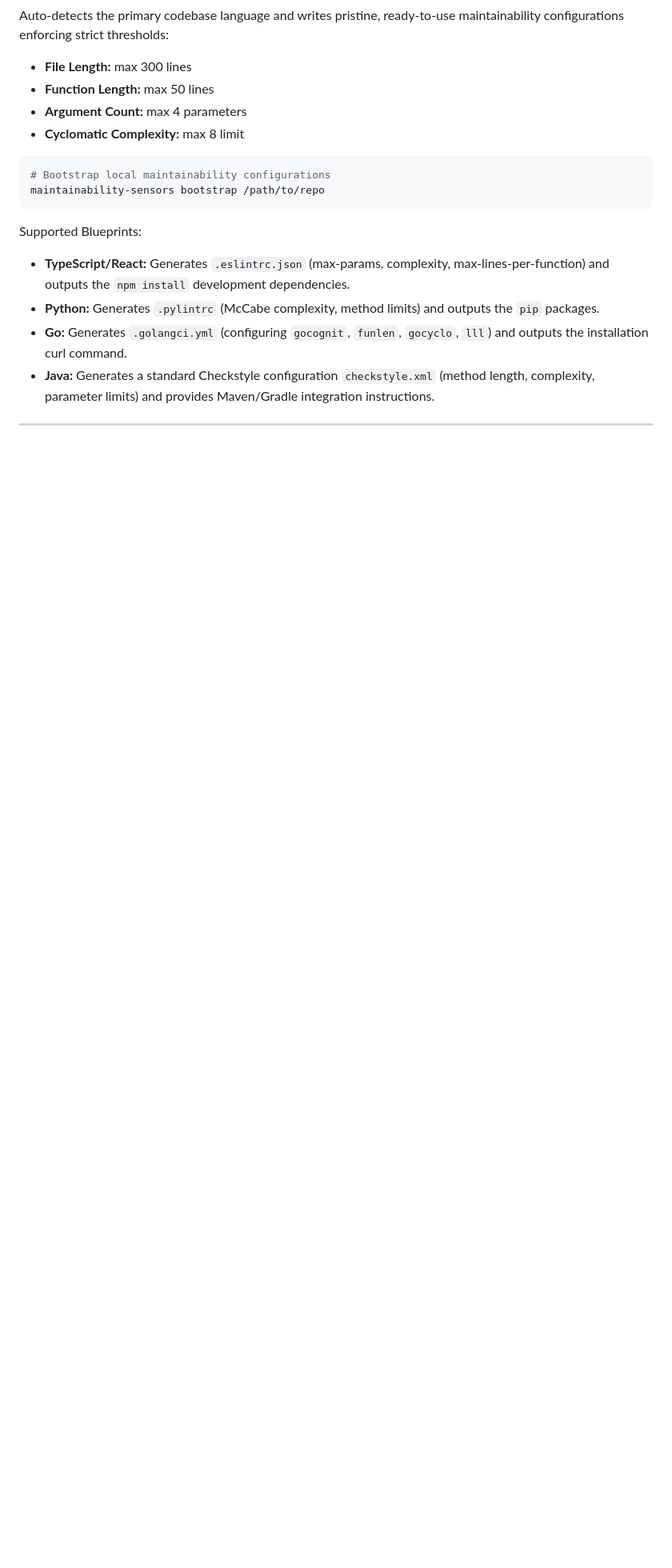
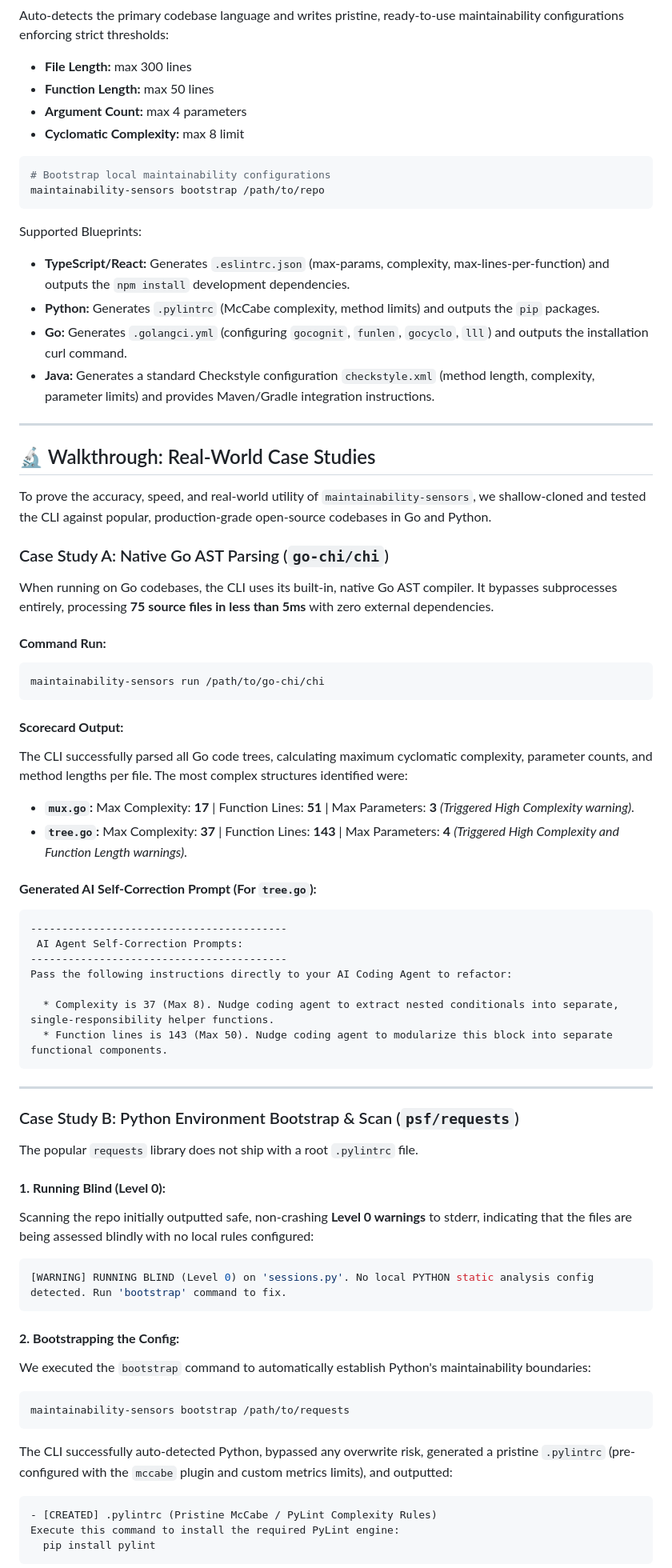
Before and after one commit to syntheticscale/maintainability-sensors, a Markdown page: README.md, the part around one of its changes. Shown at 80% size. Drawn GitHub-style; blank space fills up the shorter version.

Commit message:
docs(walkthrough): embed real-world case studies for go-chi and requests in README

````diff
--- a/README.md
+++ b/README.md
@@ -71,3 +71,56 @@ Supported Blueprints:
 
 ---
 
+## 🔬 Walkthrough: Real-World Case Studies
+
+To prove the accuracy, speed, and real-world utility of `maintainability-sensors`, we shallow-cloned and tested the CLI against popular, production-grade open-source codebases in Go and Python.
+
+### Case Study A: Native Go AST Parsing (`go-chi/chi`)
+
+When running on Go codebases, the CLI uses its built-in, native Go AST compiler. It bypasses subprocesses entirely, processing **75 source files in less than 5ms** with zero external dependencies.
+
+#### **Command Run:**
+```bash
+maintainability-sensors run /path/to/go-chi/chi
+```
+
+#### **Scorecard Output:**
+The CLI successfully parsed all Go code trees, calculating maximum cyclomatic complexity, parameter counts, and method lengths per file. The most complex structures identified were:
+*   **`mux.go`:** Max Complexity: **17** | Function Lines: **51** | Max Parameters: **3** *(Triggered High Complexity warning)*.
+*   **`tree.go`:** Max Complexity: **37** | Function Lines: **143** | Max Parameters: **4** *(Triggered High Complexity and Function Length warnings)*.
+
+#### **Generated AI Self-Correction Prompt (For `tree.go`):**
+```
+-----------------------------------------
+ AI Agent Self-Correction Prompts:
+-----------------------------------------
+Pass the following instructions directly to your AI Coding Agent to refactor:
+
+  * Complexity is 37 (Max 8). Nudge coding agent to extract nested conditionals into separate, single-responsibility helper functions.
+  * Function lines is 143 (Max 50). Nudge coding agent to modularize this block into separate functional components.
+```
+
+---
+
+### Case Study B: Python Environment Bootstrap & Scan (`psf/requests`)
+
+The popular `requests` library does not ship with a root `.pylintrc` file.
+
+#### **1. Running Blind (Level 0):**
+Scanning the repo initially outputted safe, non-crashing **Level 0 warnings** to stderr, indicating that the files are being assessed blindly with no local rules configured:
+```bash
+[WARNING] RUNNING BLIND (Level 0) on 'sessions.py'. No local PYTHON static analysis config detected. Run 'bootstrap' command to fix.
+```
+
+#### **2. Bootstrapping the Config:**
+We executed the `bootstrap` command to automatically establish Python's maintainability boundaries:
+```bash
+maintainability-sensors bootstrap /path/to/requests
+```
+The CLI successfully auto-detected Python, bypassed any overwrite risk, generated a pristine `.pylintrc` (pre-configured with the `mccabe` plugin and custom metrics limits), and outputted:
+```
+- [CREATED] .pylintrc (Pristine McCabe / PyLint Complexity Rules)
+Execute this command to install the required PyLint engine:
+  pip install pylint
+```
+
````
Also changed, not shown: other parts of README.md (+18 -0 lines).
